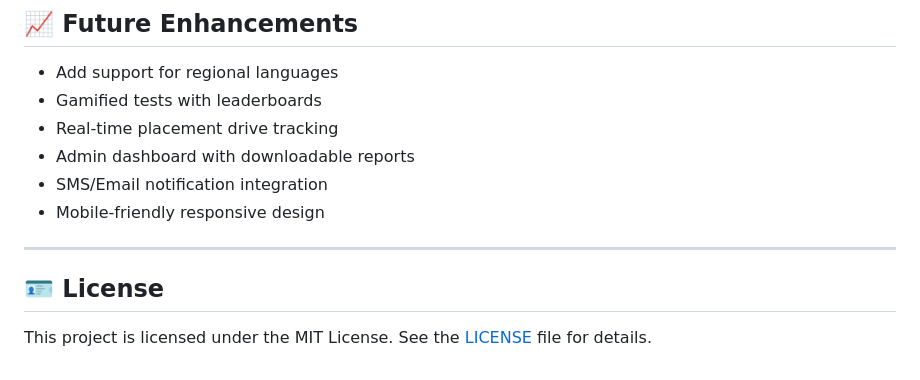
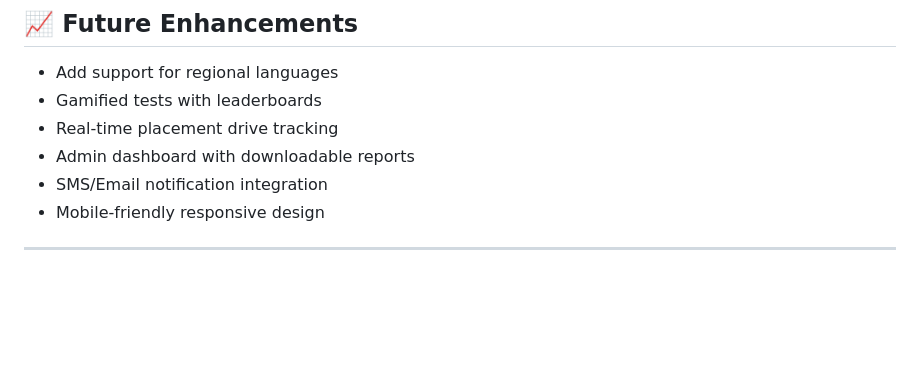
Before and after one commit to Aman8959/collage_project, a Markdown page: AI-Driven-Placement-System/README.md, the part around one of its changes. Rendered like a GitHub page; blank space fills up the shorter version.

```diff
--- a/AI-Driven-Placement-System/README.md
+++ b/AI-Driven-Placement-System/README.md
@@ -186,7 +169,3 @@ Open `index.html` in a browser.
 - Mobile-friendly responsive design
 
 ---
-
-## 🪪 License
-
-This project is licensed under the MIT License. See the [LICENSE](LICENSE) file for details.
```
Also changed, not shown: other parts of AI-Driven-Placement-System/README.md (+0 -17 lines).
